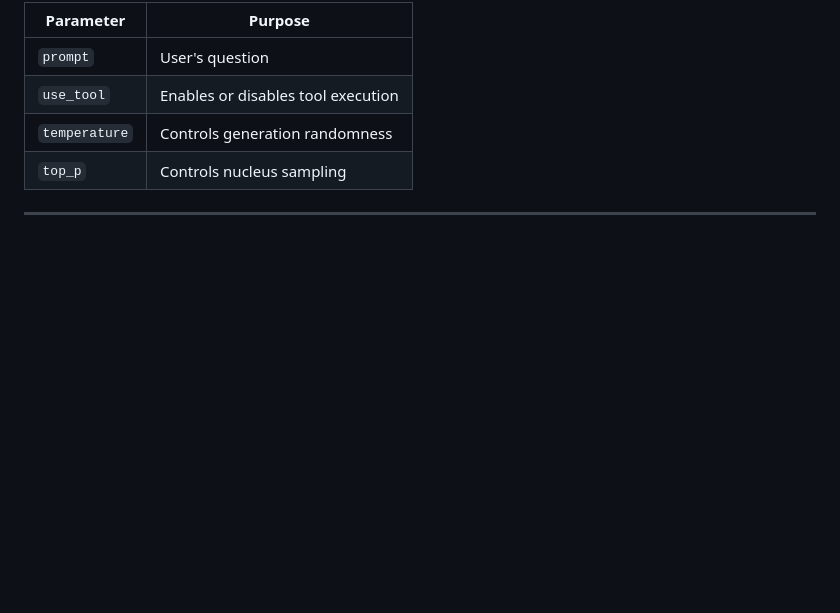
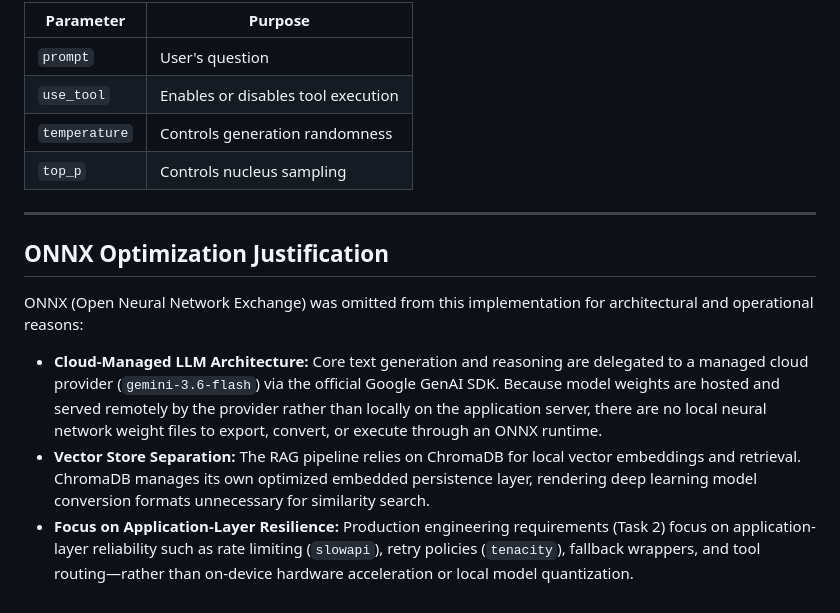
Before and after one commit to Nirika-Lamichhane/Applied-AI-Systems-Assignment, a Markdown page: README.md, the part around the change. GitHub-like rendering; blank space fills up the shorter version.

Commit message:
justification added

```diff
--- a/README.md
+++ b/README.md
@@ -560,3 +560,11 @@ The request allows the client to control:
 | `top_p`       | Controls nucleus sampling          |
 
 ---
+
+## ONNX Optimization Justification
+
+ONNX (Open Neural Network Exchange) was omitted from this implementation for architectural and operational reasons:
+
+* **Cloud-Managed LLM Architecture:** Core text generation and reasoning are delegated to a managed cloud provider (`gemini-3.6-flash`) via the official Google GenAI SDK. Because model weights are hosted and served remotely by the provider rather than locally on the application server, there are no local neural network weight files to export, convert, or execute through an ONNX runtime.
+* **Vector Store Separation:** The RAG pipeline relies on ChromaDB for local vector embeddings and retrieval. ChromaDB manages its own optimized embedded persistence layer, rendering deep learning model conversion formats unnecessary for similarity search.
+* **Focus on Application-Layer Resilience:** Production engineering requirements (Task 2) focus on application-layer reliability such as rate limiting (`slowapi`), retry policies (`tenacity`), fallback wrappers, and tool routing—rather than on-device hardware acceleration or local model quantization.
```
